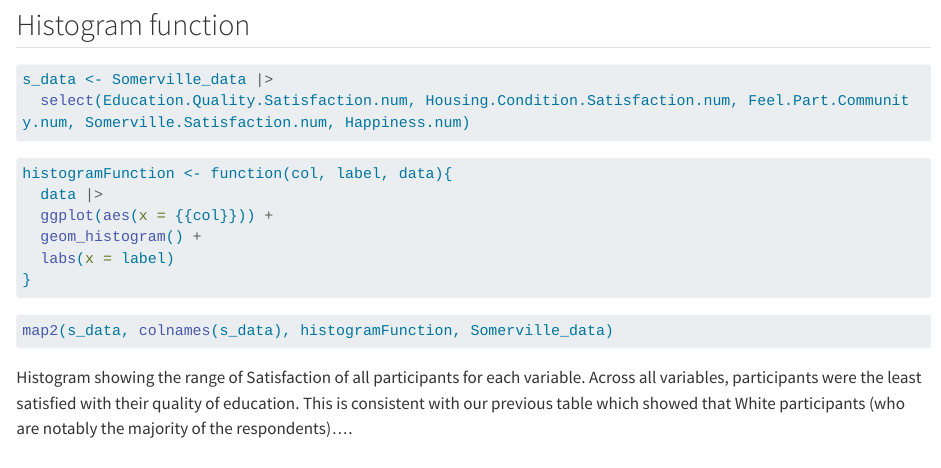
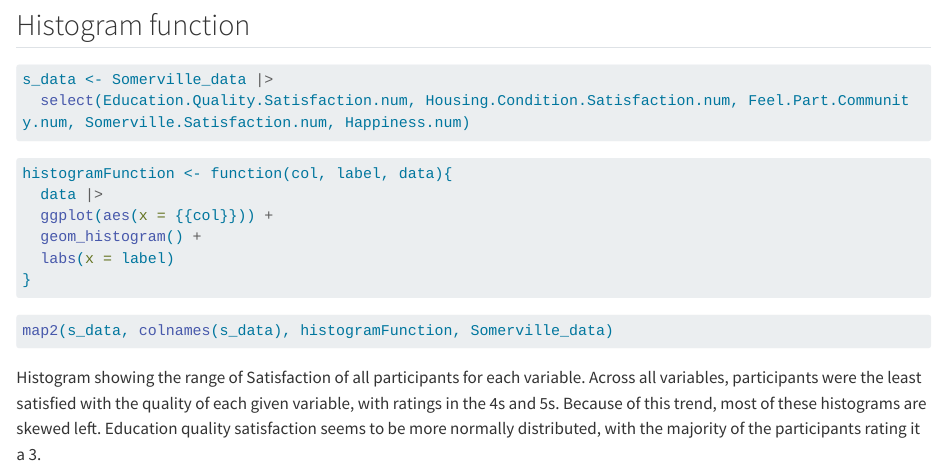
Before and after one commit to Skotkin/project2, a Quarto document (exploratory_analysis.qmd): the page in a window 1100 px wide, from 1670 px down. Rendered offline with R 4.5, knitr and Pandoc in place of Quarto, with nearby package versions; the code chunks are not run, so their results and figures are left out; long lines of code are wrapped.

Commit message:
more edits

````diff
--- a/exploratory_analysis.qmd
+++ b/exploratory_analysis.qmd
@@ -91,4 +91,4 @@ histogramFunction <- function(col, label, data){
 map2(s_data, colnames(s_data), histogramFunction, Somerville_data)
 ```
 
-Histogram showing the range of Satisfaction of all participants for each variable. Across all variables, participants were the least satisfied with their quality of education. This is consistent with our previous table which showed that White participants (who are notably the majority of the respondents)....
+Histogram showing the range of Satisfaction of all participants for each variable. Across all variables, participants were the least satisfied with the quality of each given variable, with ratings in the 4s and 5s. Because of this trend, most of these histograms are skewed left. Education quality satisfaction seems to be more normally distributed, with the majority of the participants rating it a 3.
````
